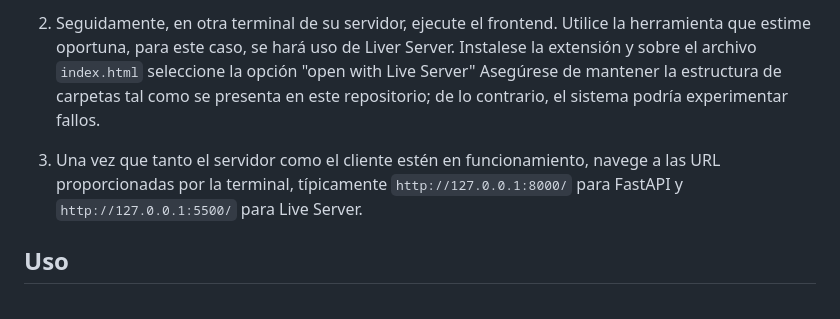
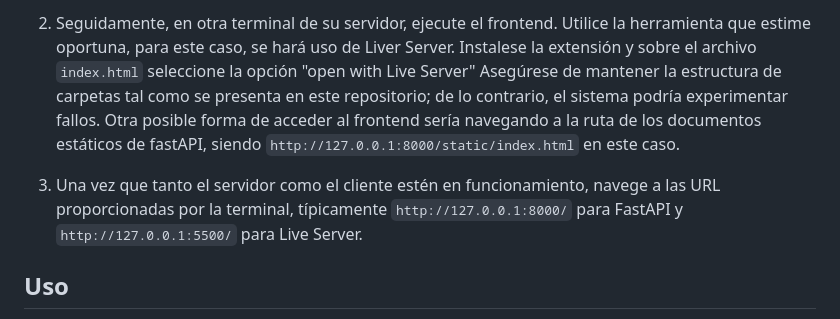
Before and after one commit to JaimeSCotta/Sentiment_Analysis_Web_App, a Markdown page: README.md, the part around one of its changes. Rendered like a GitHub page.

```diff
--- a/README.md
+++ b/README.md
@@ -45,7 +47,7 @@ Sigue los siguientes pasos para ejecutar la aplicación:
 
-2. Seguidamente, en otra terminal de su servidor, ejecute el frontend. Utilice la herramienta que estime oportuna, para este caso, se hará uso de Liver Server. Instalese la extensión y sobre el archivo `index.html` seleccione la opción "open with Live Server" Asegúrese de mantener la estructura de carpetas tal como se presenta en este repositorio; de lo contrario, el sistema podría experimentar fallos.
+3. Seguidamente, en otra terminal de su servidor, ejecute el frontend. Utilice la herramienta que estime oportuna, para este caso, se hará uso de Liver Server. Instalese la extensión y sobre el archivo `index.html` seleccione la opción "open with Live Server" Asegúrese de mantener la estructura de carpetas tal como se presenta en este repositorio; de lo contrario, el sistema podría experimentar fallos. Otra posible forma de acceder al frontend sería navegando a la ruta de los documentos estáticos de fastAPI, siendo `http://127.0.0.1:8000/static/index.html` en este caso.
 
-3. Una vez que tanto el servidor como el cliente estén en funcionamiento, navege a las URL proporcionadas por la terminal, típicamente `http://127.0.0.1:8000/` para FastAPI y `http://127.0.0.1:5500/` para Live Server.
+4. Una vez que tanto el servidor como el cliente estén en funcionamiento, navege a las URL proporcionadas por la terminal, típicamente `http://127.0.0.1:8000/` para FastAPI y `http://127.0.0.1:5500/` para Live Server.
 
 ## Uso
 
```
Also changed, not shown: other parts of README.md (+2 -0 lines).
